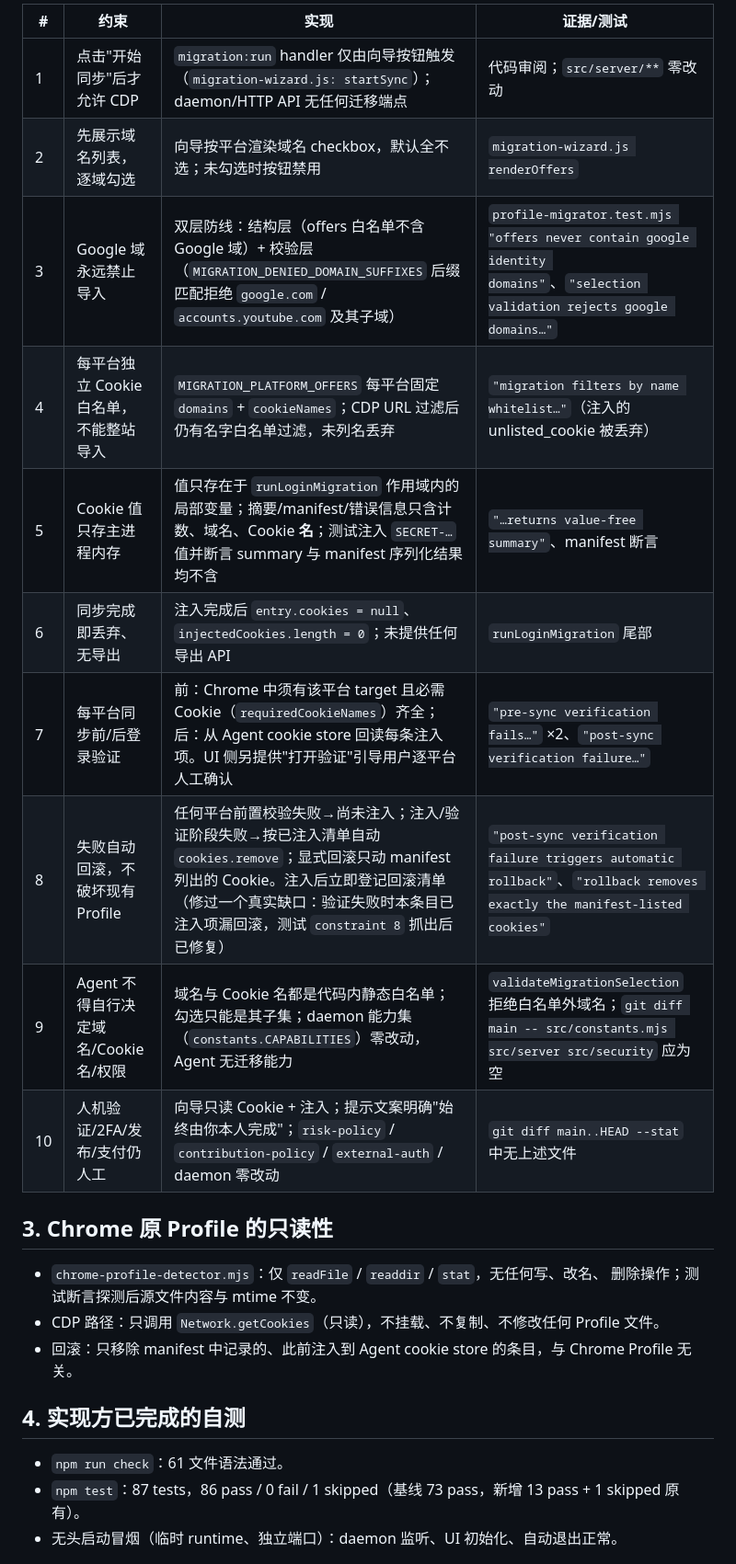
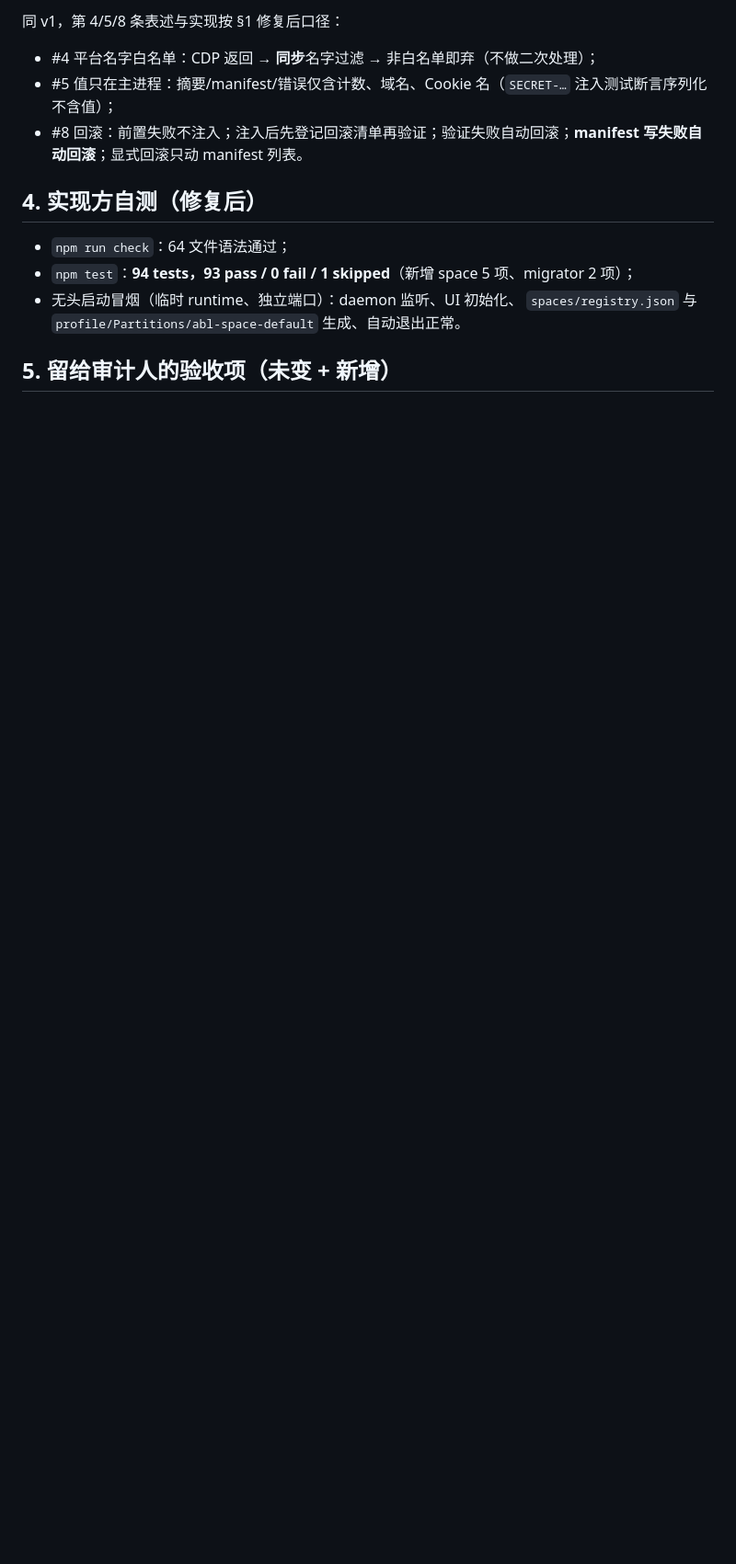
Before and after one commit to oracle9i88/agent-browser-local, a Markdown page: agent-chrome-lite/docs/CHANGES-profile-migration.md, the part around one of its changes. Shown at 92% size. Rendered like a GitHub page; blank space fills up the shorter version.

Commit message:
docs(profile): audit handoff v2 (space isolation, wording fixes)

```diff
--- a/agent-chrome-lite/docs/CHANGES-profile-migration.md
+++ b/agent-chrome-lite/docs/CHANGES-profile-migration.md
@@ -39,27 +51,16 @@
 
-| # | 约束 | 实现 | 证据/测试 |
-| --- | --- | --- | --- |
-| 1 | 点击"开始同步"后才允许 CDP | `migration:run` handler 仅由向导按钮触发（`migration-wizard.js: startSync`）；daemon/HTTP API 无任何迁移端点 | 代码审阅；`src/server/**` 零改动 |
-| 2 | 先展示域名列表，逐域勾选 | 向导按平台渲染域名 checkbox，默认全不选；未勾选时按钮禁用 | `migration-wizard.js renderOffers` |
-| 3 | Google 域永远禁止导入 | 双层防线：结构层（offers 白名单不含 Google 域）+ 校验层（`MIGRATION_DENIED_DOMAIN_SUFFIXES` 后缀匹配拒绝 `google.com` / `accounts.youtube.com` 及其子域） | `profile-migrator.test.mjs "offers never contain google identity domains"`、`"selection validation rejects google domains…"` |
-| 4 | 每平台独立 Cookie 白名单，不能整站导入 | `MIGRATION_PLATFORM_OFFERS` 每平台固定 `domains` + `cookieNames`；CDP URL 过滤后仍有名字白名单过滤，未列名丢弃 | `"migration filters by name whitelist…"`（注入的 unlisted_cookie 被丢弃） |
-| 5 | Cookie 值只存主进程内存 | 值只存在于 `runLoginMigration` 作用域内的局部变量；摘要/manifest/错误信息只含计数、域名、Cookie **名**；测试注入 `SECRET-…` 值并断言 summary 与 manifest 序列化结果均不含 | `"…returns value-free summary"`、manifest 断言 |
-| 6 | 同步完成即丢弃、无导出 | 注入完成后 `entry.cookies = null`、`injectedCookies.length = 0`；未提供任何导出 API | `runLoginMigration` 尾部 |
-| 7 | 每平台同步前/后登录验证 | 前：Chrome 中须有该平台 target 且必需 Cookie（`requiredCookieNames`）齐全；后：从 Agent cookie store 回读每条注入项。UI 侧另提供"打开验证"引导用户逐平台人工确认 | `"pre-sync verification fails…"` ×2、`"post-sync verification failure…"` |
-| 8 | 失败自动回滚，不破坏现有 Profile | 任何平台前置校验失败→尚未注入；注入/验证阶段失败→按已注入清单自动 `cookies.remove`；显式回滚只动 manifest 列出的 Cookie。注入后立即登记回滚清单（修过一个真实缺口：验证失败时本条目已注入项漏回滚，测试 `constraint 8` 抓出后已修复） | `"post-sync verification failure triggers automatic rollback"`、`"rollback removes exactly the manifest-listed cookies"` |
-| 9 | Agent 不得自行决定域名/Cookie 名/权限 | 域名与 Cookie 名都是代码内静态白名单；勾选只能是其子集；daemon 能力集（`constants.CAPABILITIES`）零改动，Agent 无迁移能力 | `validateMigrationSelection` 拒绝白名单外域名；`git diff main -- src/constants.mjs src/server src/security` 应为空 |
-| 10 | 人机验证/2FA/发布/支付仍人工 | 向导只读 Cookie + 注入；提示文案明确"始终由你本人完成"；`risk-policy` / `contribution-policy` / `external-auth` / daemon 零改动 | `git diff main..HEAD --stat` 中无上述文件 |
+同 v1，第 4/5/8 条表述与实现按 §1 修复后口径：
 
-## 3. Chrome 原 Profile 的只读性
+- #4 平台名字白名单：CDP 返回 → **同步**名字过滤 → 非白名单即弃（不做二次处理）；
+- #5 值只在主进程：摘要/manifest/错误仅含计数、域名、Cookie 名（`SECRET-…` 注入测试断言序列化不含值）；
+- #8 回滚：前置失败不注入；注入后先登记回滚清单再验证；验证失败自动回滚；**manifest 写失败自动回滚**；显式回滚只动 manifest 列表。
 
-- `chrome-profile-detector.mjs`：仅 `readFile` / `readdir` / `stat`，无任何写、改名、
-  删除操作；测试断言探测后源文件内容与 mtime 不变。
-- CDP 路径：只调用 `Network.getCookies`（只读），不挂载、不复制、不修改任何 Profile 文件。
-- 回滚：只移除 manifest 中记录的、此前注入到 Agent cookie store 的条目，与 Chrome Profile 无关。
+## 4. 实现方自测（修复后）
 
-## 4. 实现方已完成的自测
+- `npm run check`：64 文件语法通过；
+- `npm test`：**94 tests，93 pass / 0 fail / 1 skipped**（新增 space 5 项、migrator 2 项）；
+- 无头启动冒烟（临时 runtime、独立端口）：daemon 监听、UI 初始化、
+  `spaces/registry.json` 与 `profile/Partitions/abl-space-default` 生成、自动退出正常。
 
-- `npm run check`：61 文件语法通过。
-- `npm test`：87 tests，86 pass / 0 fail / 1 skipped（基线 73 pass，新增 13 pass + 1 skipped 原有）。
-- 无头启动冒烟（临时 runtime、独立端口）：daemon 监听、UI 初始化、自动退出正常。
+## 5. 留给审计人的验收项（未变 + 新增）
 
```
Also changed, not shown: other parts of agent-chrome-lite/docs/CHANGES-profile-migration.md (+47 -44 lines), agent-chrome-lite/docs/glm-task-profile-migration.md (added, +102 -0 lines).
